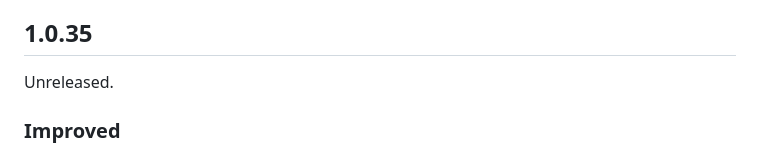
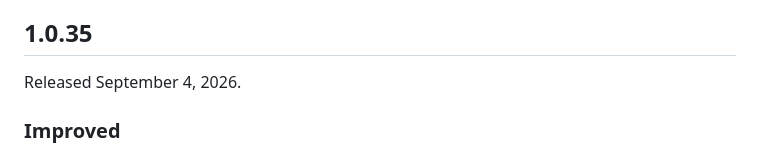
Before and after one commit to code666now/silver-glider-events, a Markdown page: CHANGELOG.md, the part around the change. Drawn GitHub-style.

Commit message:
Release v1.0.35

```diff
--- a/CHANGELOG.md
+++ b/CHANGELOG.md
@@ -4,7 +4,7 @@ Silver Glider Events uses semantic versioning. `package.json` is the source of t
 
 ## 1.0.35
 
-Unreleased.
+Released September 4, 2026.
 
 ### Improved
 
```
